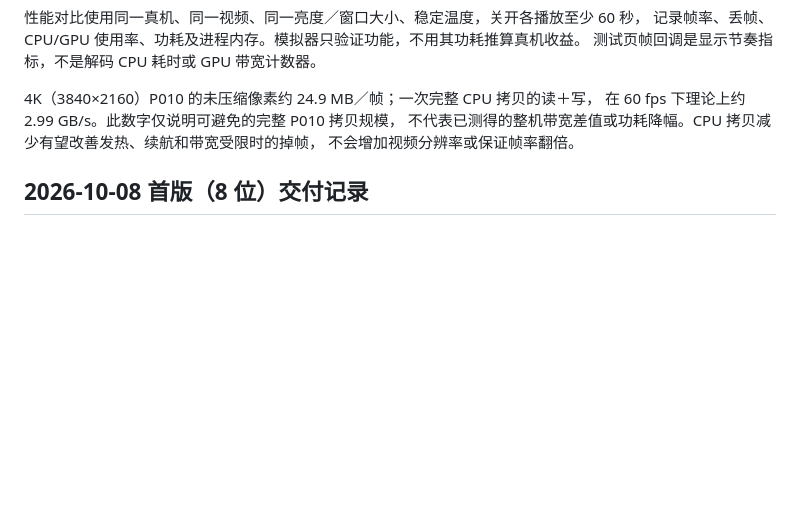
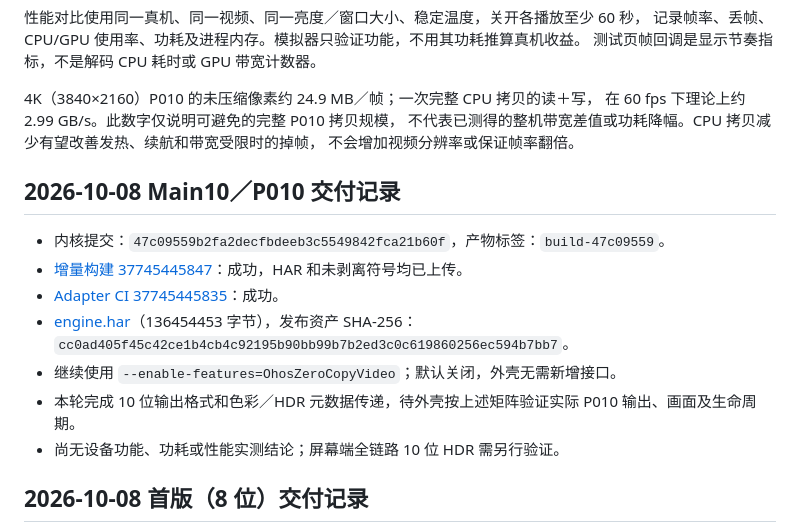
Before and after one commit to miramira8295/chromium-hmos, a Markdown page: docs/OHOS_VIDEO_ZERO_COPY.md, the part around the change. Rendered like a GitHub page; blank space fills up the shorter version.

Commit message:
Record Main10 zero-copy CI build and delivery

```diff
--- a/docs/OHOS_VIDEO_ZERO_COPY.md
+++ b/docs/OHOS_VIDEO_ZERO_COPY.md
@@ -136,6 +136,16 @@ HDR10+／Dolby Vision／HDR Vivid 的专有动态元数据不新增解析支持
 不代表已测得的整机带宽差值或功耗降幅。CPU 拷贝减少有望改善发热、续航和带宽受限时的掉帧，
 不会增加视频分辨率或保证帧率翻倍。
 
+## 2026-10-08 Main10／P010 交付记录
+
+- 内核提交：`47c09559b2fa2decfbdeeb3c5549842fca21b60f`，产物标签：`build-47c09559`。
+- [增量构建 37745445847](https://github.com/miramira8295/chromium-hmos/actions/runs/37745445847)：成功，HAR 和未剥离符号均已上传。
+- [Adapter CI 37745445835](https://github.com/miramira8295/chromium-hmos/actions/runs/37745445835)：成功。
+- [engine.har](https://github.com/miramira8295/chromium-hmos/releases/download/build-47c09559/engine.har)（136454453 字节），发布资产 SHA-256：`cc0ad405f45c42ce1b4cb4c92195b90bb99b7b2ed3c0c619860256ec594b7bb7`。
+- 继续使用 `--enable-features=OhosZeroCopyVideo`；默认关闭，外壳无需新增接口。
+- 本轮完成 10 位输出格式和色彩／HDR 元数据传递，待外壳按上述矩阵验证实际 P010 输出、画面及生命周期。
+- 尚无设备功能、功耗或性能实测结论；屏幕端全链路 10 位 HDR 需另行验证。
+
 ## 2026-10-08 首版（8 位）交付记录
 
 - 内核提交：`0e19c42cf8c8b9e227f7032db2eb89c6a46b624a`。
```
Also changed, not shown: docs/HARMONYOS_FEATURE_ROADMAP.md (+1 -1 lines).
